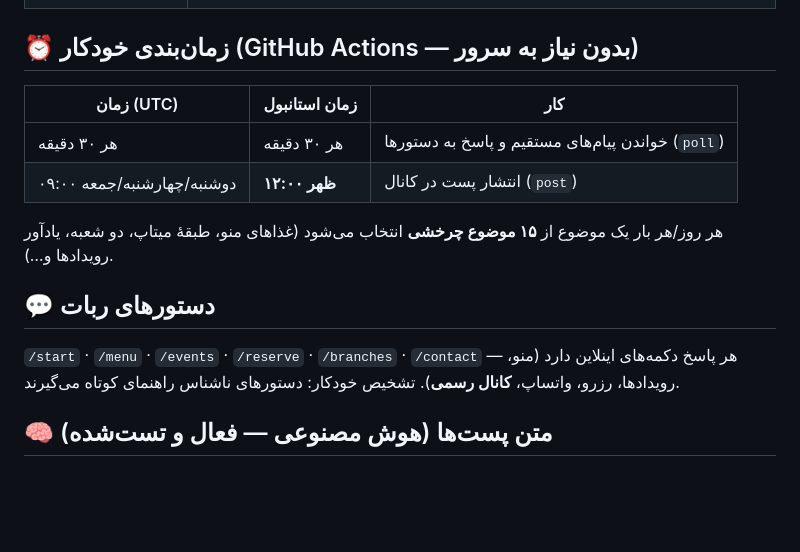
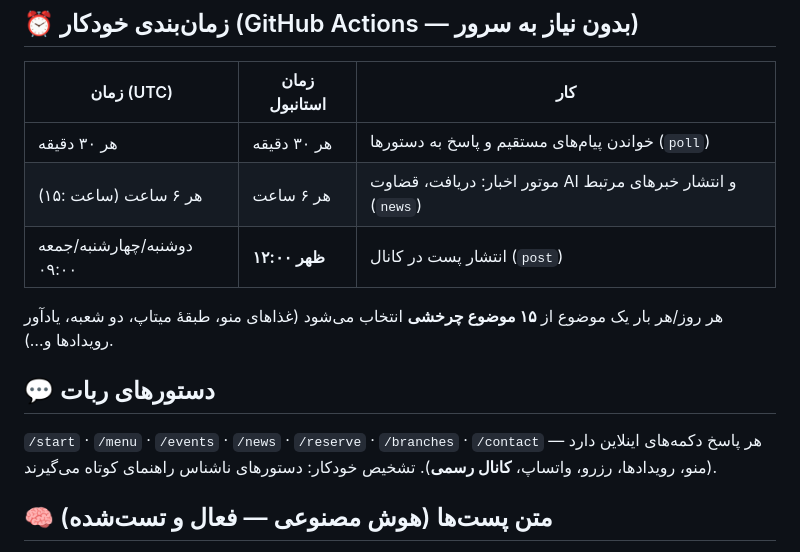
Before and after one commit to Websites-by-AI/shamse-restaurant, a Markdown page: docs/TELEGRAM-BOT.md, the part around one of its changes. Rendered like a GitHub page; blank space fills up the shorter version.

```diff
--- a/docs/TELEGRAM-BOT.md
+++ b/docs/TELEGRAM-BOT.md
@@ -18,13 +18,14 @@
 | زمان (UTC) | زمان استانبول | کار |
 |---|---|---|
 | هر ۳۰ دقیقه | هر ۳۰ دقیقه | خواندن پیام‌های مستقیم و پاسخ به دستورها (`poll`) |
+| هر ۶ ساعت (ساعت :۱۵) | هر ۶ ساعت | موتور اخبار: دریافت، قضاوت AI و انتشار خبرهای مرتبط (`news`) |
 | دوشنبه/چهارشنبه/جمعه ۰۹:۰۰ | **۱۲:۰۰ ظهر** | انتشار پست در کانال (`post`) |
 
 هر روز/هر بار یک موضوع از **۱۵ موضوع چرخشی** انتخاب می‌شود (غذاهای منو، طبقهٔ میتاپ، دو شعبه، یادآور رویدادها و…).
 
 ## 💬 دستورهای ربات
 
-`/start` · `/menu` · `/events` · `/reserve` · `/branches` · `/contact` — هر پاسخ دکمه‌های اینلاین دارد
+`/start` · `/menu` · `/events` · `/news` · `/reserve` · `/branches` · `/contact` — هر پاسخ دکمه‌های اینلاین دارد
 (منو، رویدادها، رزرو، واتساپ، **کانال رسمی**). تشخیص خودکار: دستورهای ناشناس راهنمای کوتاه می‌گیرند.
 
 ## 🧠 متن پست‌ها (هوش مصنوعی — فعال و تست‌شده)
```
Also changed, not shown: other parts of docs/TELEGRAM-BOT.md (+24 -0 lines), README.md (+2 -0 lines).
